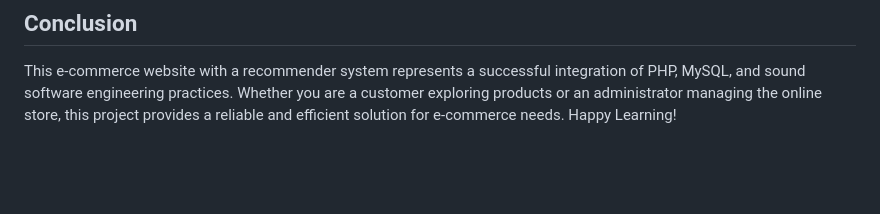
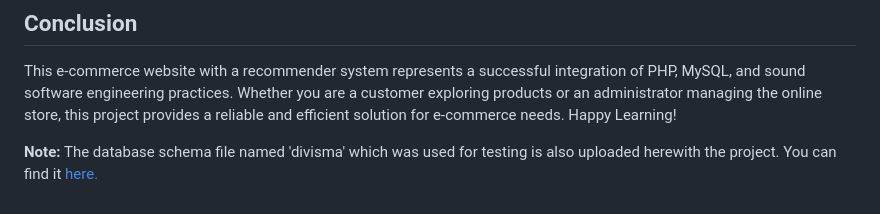
Before and after one commit to mmhaashir/E-Commerce-Website-with-Recommender-System, a Markdown page: README.md, the part around the change. Rendered like a GitHub page; blank space fills up the shorter version.

```diff
--- a/README.md
+++ b/README.md
@@ -80,3 +80,5 @@ Contributions to this project are welcome. If you have suggestions or improvemen
 ## Conclusion <a name="conc"></a>
 
 This e-commerce website with a recommender system represents a successful integration of PHP, MySQL, and sound software engineering practices. Whether you are a customer exploring products or an administrator managing the online store, this project provides a reliable and efficient solution for e-commerce needs. Happy Learning!
+
+**Note:** The database schema file named 'divisma' which was used for testing is also uploaded herewith the project. You can find it [here.](https://github.com/mmhaashir/E-Commerce-Website-with-Recommender-System/blob/main/divisma.sql)
```
